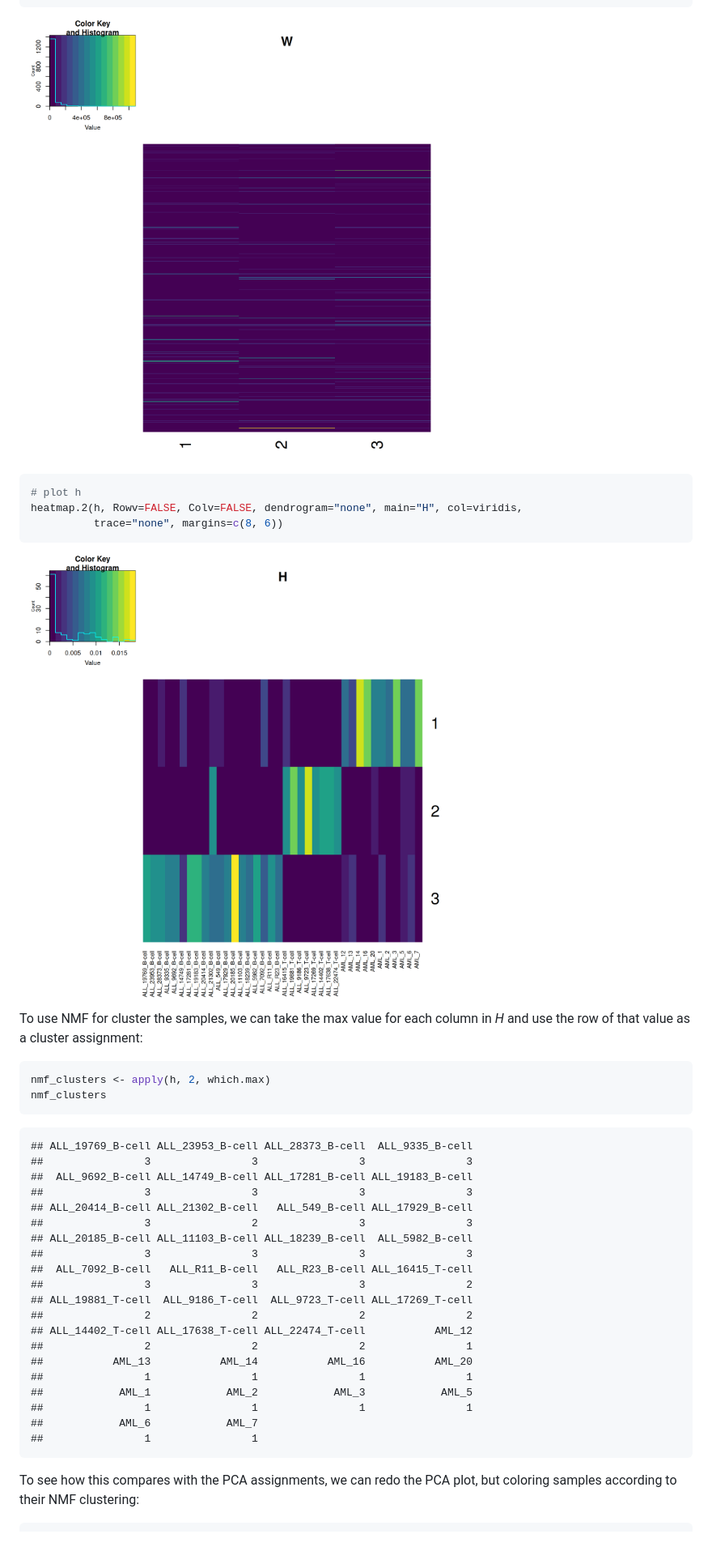
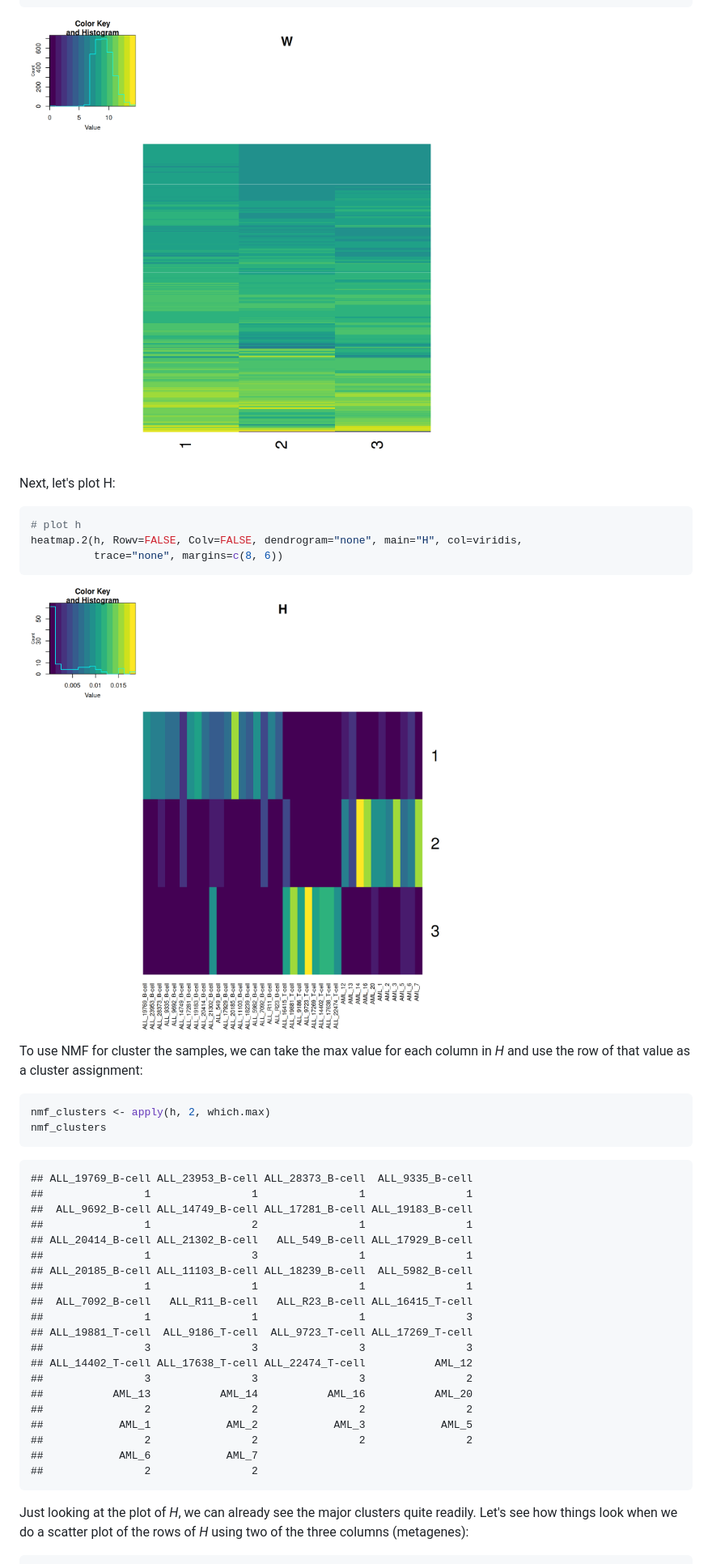
Before and after one commit to khughitt/linear-models-study-group, a Markdown page: 07-linear-algebra-review-vii/README.md, the part around one of its changes. Shown at 81% size. Rendered like a GitHub page; pictures changed too: 07-linear-algebra-review-vii/img/h-1.png, 07-linear-algebra-review-vii/img/w-1.png; blank space fills up the shorter version.

Commit message:
Added plots of NMF metagenes

````diff
--- a/07-linear-algebra-review-vii/README.md
+++ b/07-linear-algebra-review-vii/README.md
@@ -554,6 +614,8 @@ heatmap.2(w[sample(1:nrow(w), 500),], Rowv=FALSE, labRow=FALSE,
 ```
 
 <img src="img/w-1.png" width="1080" />
+
+Next, let's plot H:
 
 ``` r
 # plot h
@@ -571,26 +633,26 @@ nmf_clusters
 ```
 
     ## ALL_19769_B-cell ALL_23953_B-cell ALL_28373_B-cell  ALL_9335_B-cell
+    ##                1                1                1                1
+    ##  ALL_9692_B-cell ALL_14749_B-cell ALL_17281_B-cell ALL_19183_B-cell
+    ##                1                2                1                1
+    ## ALL_20414_B-cell ALL_21302_B-cell   ALL_549_B-cell ALL_17929_B-cell
+    ##                1                3                1                1
+    ## ALL_20185_B-cell ALL_11103_B-cell ALL_18239_B-cell  ALL_5982_B-cell
+    ##                1                1                1                1
+    ##  ALL_7092_B-cell   ALL_R11_B-cell   ALL_R23_B-cell ALL_16415_T-cell
+    ##                1                1                1                3
+    ## ALL_19881_T-cell  ALL_9186_T-cell  ALL_9723_T-cell ALL_17269_T-cell
     ##                3                3                3                3
-    ##  ALL_9692_B-cell ALL_14749_B-cell ALL_17281_B-cell ALL_19183_B-cell
-    ##                3                3                3                3
-    ## ALL_20414_B-cell ALL_21302_B-cell   ALL_549_B-cell ALL_17929_B-cell
-    ##                3                2                3                3
-    ## ALL_20185_B-cell ALL_11103_B-cell ALL_18239_B-cell  ALL_5982_B-cell
-    ##                3                3                3                3
-    ##  ALL_7092_B-cell   ALL_R11_B-cell   ALL_R23_B-cell ALL_16415_T-cell
+    ## ALL_14402_T-cell ALL_17638_T-cell ALL_22474_T-cell           AML_12
     ##                3                3                3                2
-    ## ALL_19881_T-cell  ALL_9186_T-cell  ALL_9723_T-cell ALL_17269_T-cell
+    ##           AML_13           AML_14           AML_16           AML_20
     ##                2                2                2                2
-    ## ALL_14402_T-cell ALL_17638_T-cell ALL_22474_T-cell           AML_12
-    ##                2                2                2                1
-    ##           AML_13           AML_14           AML_16           AML_20
-    ##                1                1                1                1
     ##            AML_1            AML_2            AML_3            AML_5
-    ##                1                1                1                1
+    ##                2                2                2                2
     ##            AML_6            AML_7
-    ##                1                1
+    ##                2                2
 
-To see how this compares with the PCA assignments, we can redo the PCA plot, but coloring samples according to their NMF clustering:
+Just looking at the plot of *H*, we can already see the major clusters quite readily. Let's see how things look when we do a scatter plot of the rows of *H* using two of the three columns (metagenes):
 
 ``` r
````
Also changed, not shown: other parts of 07-linear-algebra-review-vii/README.md (+116 -27 lines), 07-linear-algebra-review-vii/img/nmf_scatter_plot-1.png (added), 07-linear-algebra-review-vii/img/nmf_scatter_plot-2.png (added), 07-linear-algebra-review-vii/img/nmf_scatter_plot-3.png (added), 07-linear-algebra-review-vii/img/w_density_plot-1.png (added), 1 other file.
